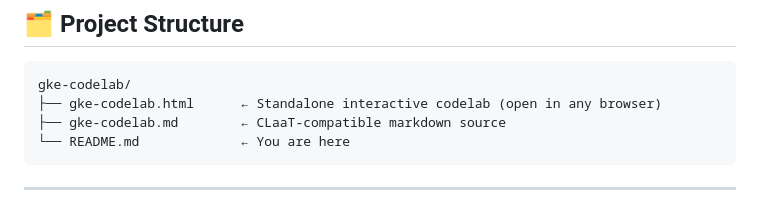
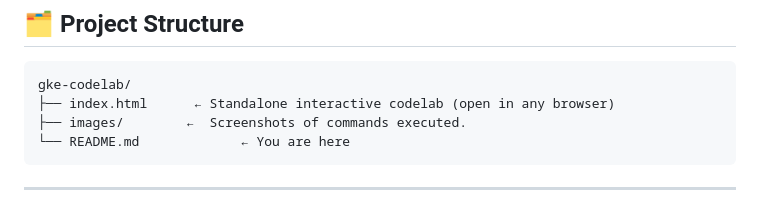
Before and after one commit to yashpawar6849/first-application-on-Google-Kubernetes-Engine, a Markdown page: README.md, the part around one of its changes. GitHub-like rendering.

````diff
--- a/README.md
+++ b/README.md
@@ -28,8 +28,8 @@ This codelab walks complete beginners through deploying their very first contain
 
 ```
 gke-codelab/
-├── gke-codelab.html      ← Standalone interactive codelab (open in any browser)
-├── gke-codelab.md        ← CLaaT-compatible markdown source
+├── index.html      ← Standalone interactive codelab (open in any browser)
+├── images/        ←  Screenshots of commands executed.
 └── README.md             ← You are here
 ```
 
````
Also changed, not shown: other parts of README.md (+15 -15 lines).
